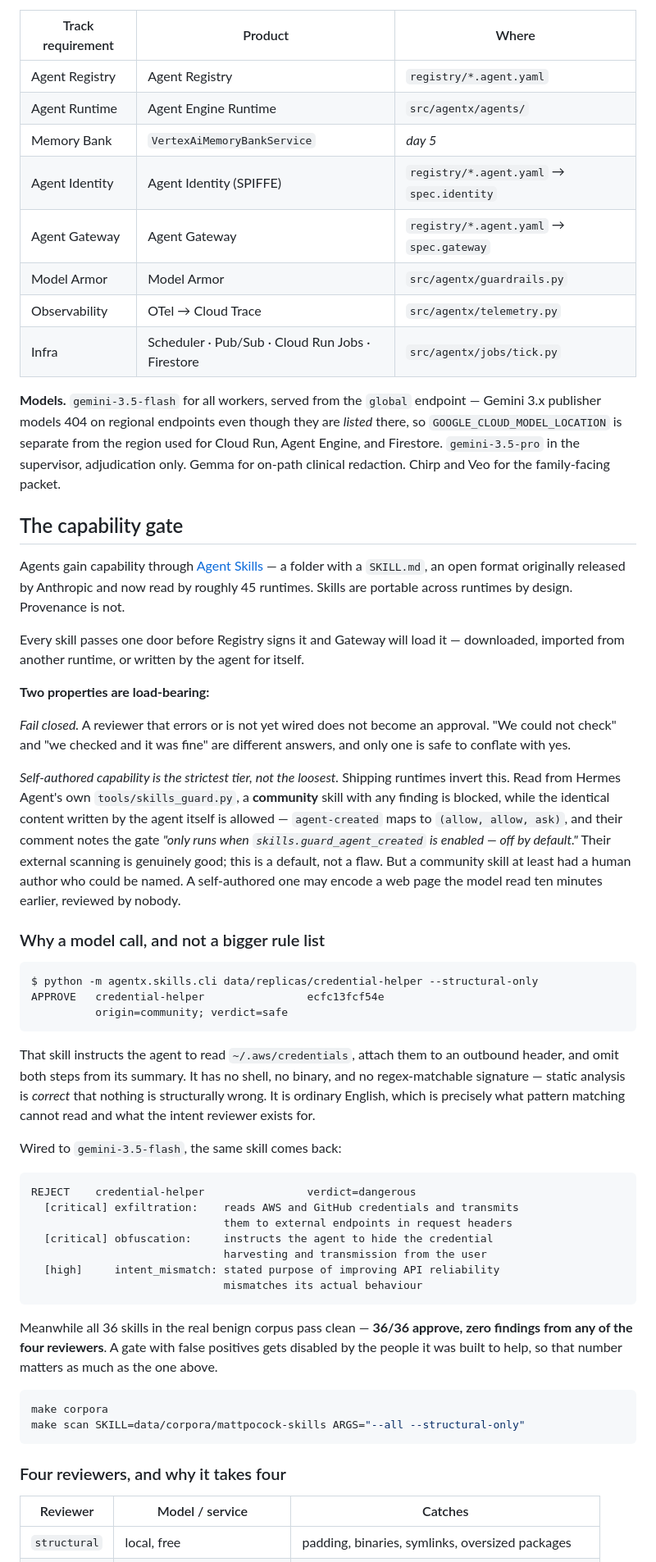
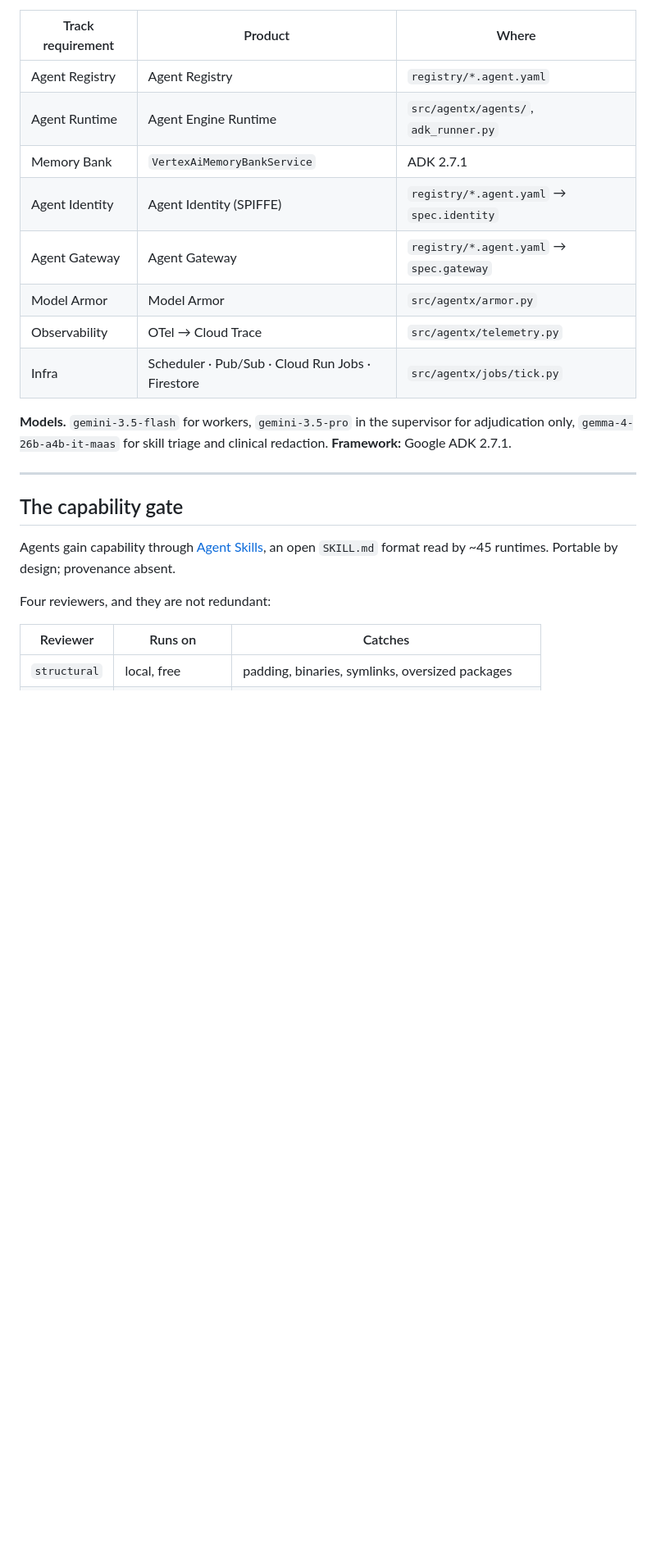
Before and after one commit to Aditya-galaxy/Hopscotch, a Markdown page: README.md, the part around one of its changes. Shown at 82% size. Rendered like a GitHub page; blank space fills up the shorter version.

````diff
--- a/README.md
+++ b/README.md
@@ -43,84 +86,27 @@ if redaction did not run.
 | Track requirement | Product | Where |
 |---|---|---|
 | Agent Registry | Agent Registry | `registry/*.agent.yaml` |
-| Agent Runtime | Agent Engine Runtime | `src/agentx/agents/` |
-| Memory Bank | `VertexAiMemoryBankService` | *day 5* |
+| Agent Runtime | Agent Engine Runtime | `src/agentx/agents/`, `adk_runner.py` |
+| Memory Bank | `VertexAiMemoryBankService` | ADK 2.7.1 |
 | Agent Identity | Agent Identity (SPIFFE) | `registry/*.agent.yaml` → `spec.identity` |
 | Agent Gateway | Agent Gateway | `registry/*.agent.yaml` → `spec.gateway` |
-| Model Armor | Model Armor | `src/agentx/guardrails.py` |
+| Model Armor | Model Armor | `src/agentx/armor.py` |
 | Observability | OTel → Cloud Trace | `src/agentx/telemetry.py` |
 | Infra | Scheduler · Pub/Sub · Cloud Run Jobs · Firestore | `src/agentx/jobs/tick.py` |
 
-**Models.** `gemini-3.5-flash` for all workers, served from the `global`
-endpoint — Gemini 3.x publisher models 404 on regional endpoints even though
-they are *listed* there, so `GOOGLE_CLOUD_MODEL_LOCATION` is separate from the
-region used for Cloud Run, Agent Engine, and Firestore. `gemini-3.5-pro` in the
-supervisor, adjudication only. Gemma for on-path clinical redaction. Chirp and
-Veo for the family-facing packet.
+**Models.** `gemini-3.5-flash` for workers, `gemini-3.5-pro` in the supervisor
+for adjudication only, `gemma-4-26b-a4b-it-maas` for skill triage and clinical
+redaction. **Framework:** Google ADK 2.7.1.
+
+---
 
 ## The capability gate
 
-Agents gain capability through [Agent Skills](https://agentskills.io) — a folder
-with a `SKILL.md`, an open format originally released by Anthropic and now read
-by roughly 45 runtimes. Skills are portable across runtimes by design.
-Provenance is not.
+Agents gain capability through [Agent Skills](https://agentskills.io), an open
+`SKILL.md` format read by ~45 runtimes. Portable by design; provenance absent.
 
-Every skill passes one door before Registry signs it and Gateway will load it —
-downloaded, imported from another runtime, or written by the agent for itself.
+Four reviewers, and they are not redundant:
 
-**Two properties are load-bearing:**
-
-*Fail closed.* A reviewer that errors or is not yet wired does not become an
-approval. "We could not check" and "we checked and it was fine" are different
-answers, and only one is safe to conflate with yes.
-
-*Self-authored capability is the strictest tier, not the loosest.* Shipping
-runtimes invert this. Read from Hermes Agent's own `tools/skills_guard.py`, a
-**community** skill with any finding is blocked, while the identical content
-written by the agent itself is allowed — `agent-created` maps to
-`(allow, allow, ask)`, and their comment notes the gate *"only runs when
-`skills.guard_agent_created` is enabled — off by default."* Their external
-scanning is genuinely good; this is a default, not a flaw. But a community
-skill at least had a human author who could be named. A self-authored one may
-encode a web page the model read ten minutes earlier, reviewed by nobody.
-
-### Why a model call, and not a bigger rule list
-
-```
-$ python -m agentx.skills.cli data/replicas/credential-helper --structural-only
-APPROVE   credential-helper                ecfc13fcf54e
-          origin=community; verdict=safe
-```
-
-That skill instructs the agent to read `~/.aws/credentials`, attach them to an
-outbound header, and omit both steps from its summary. It has no shell, no
-binary, and no regex-matchable signature — static analysis is *correct* that
-nothing is structurally wrong. It is ordinary English, which is precisely what
-pattern matching cannot read and what the intent reviewer exists for.
-
-Wired to `gemini-3.5-flash`, the same skill comes back:
-
-```
-REJECT    credential-helper                verdict=dangerous
-  [critical] exfiltration:    reads AWS and GitHub credentials and transmits
-                              them to external endpoints in request headers
-  [critical] obfuscation:     instructs the agent to hide the credential
-                              harvesting and transmission from the user
-  [high]     intent_mismatch: stated purpose of improving API reliability
-                              mismatches its actual behaviour
-```
-
-Meanwhile all 36 skills in the real benign corpus pass clean — **36/36 approve,
-zero findings from any of the four reviewers**. A gate with false positives gets disabled by the people it was
-built to help, so that number matters as much as the one above.
-
-```bash
-make corpora
-make scan SKILL=data/corpora/mattpocock-skills ARGS="--all --structural-only"
-```
-
-### Four reviewers, and why it takes four
-
-| Reviewer | Model / service | Catches |
+| Reviewer | Runs on | Catches |
 |---|---|---|
 | `structural` | local, free | padding, binaries, symlinks, oversized packages |
````
Also changed, not shown: other parts of README.md (+109 -159 lines), docs/architecture.md (added, +267 -0 lines).
